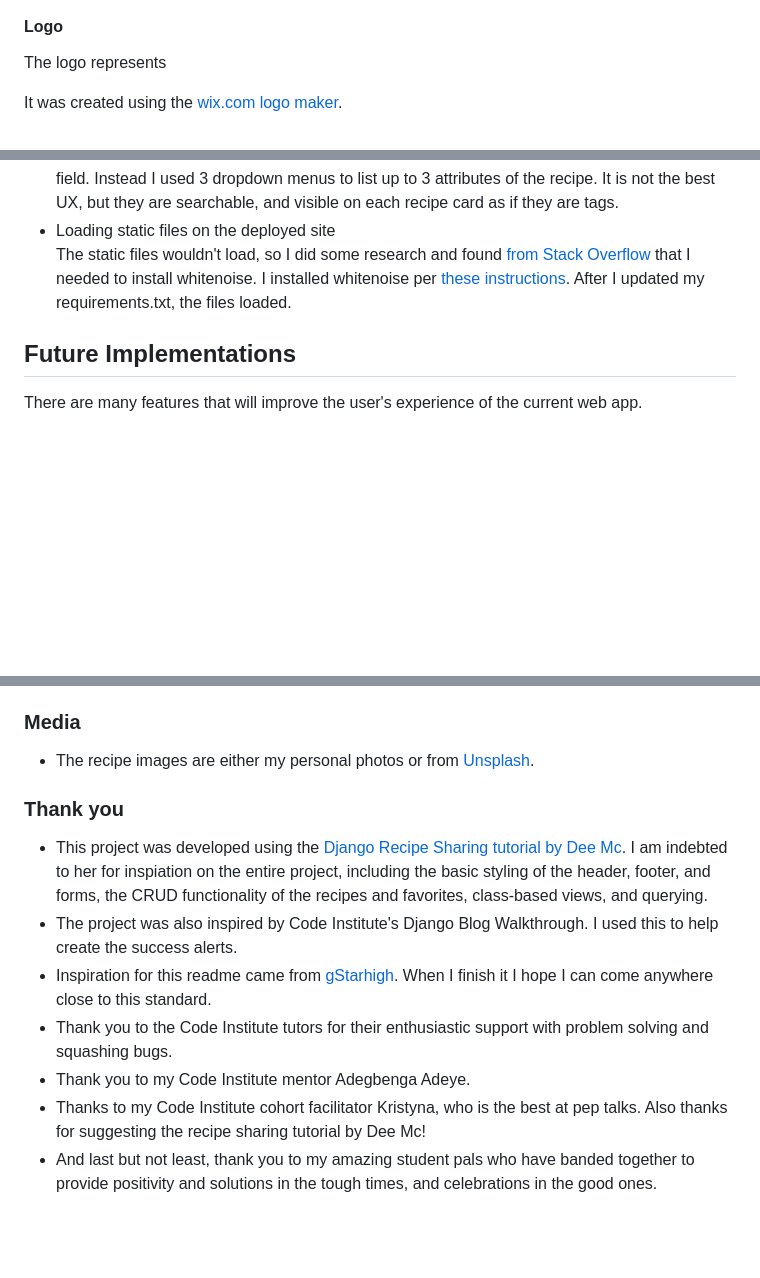
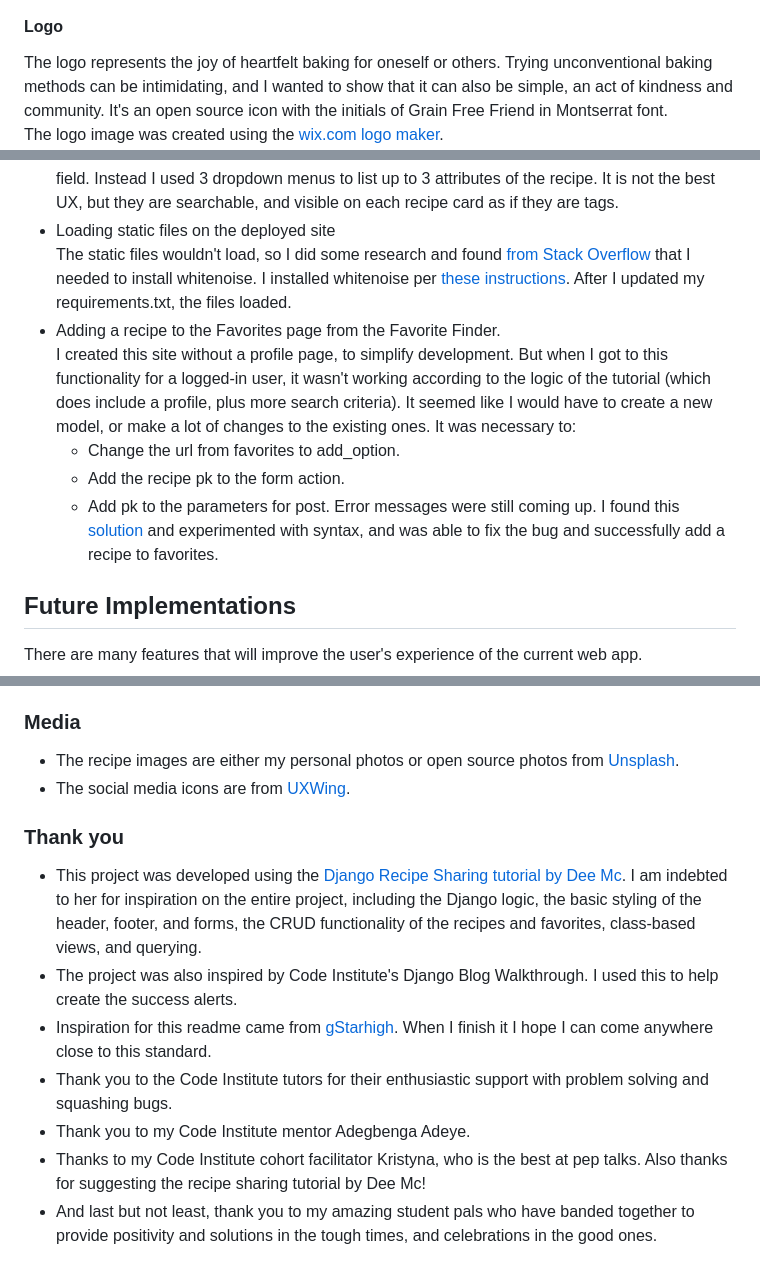
Before and after one commit to emilyrosenberg/grain-free-friend, a Markdown page: README.md, 3 parts joined by grey strips. GitHub-like rendering; blank space fills up the shorter version.

```diff
--- a/README.md
+++ b/README.md
@@ -97,9 +129,8 @@ The title font is [Montserrat](https://fonts.google.com/specimen/Montserrat). Th
 The main font is [Raleway](https://fonts.google.com/specimen/Raleway). This is a friendly, readable font in a modern style. It makes the recipe ingredients and instructions very clear and accessible. <br>
 ![Raleway font](static/images/readme-images/font-raleway.png)
 #### Logo
-The logo represents <br>
-<!-- Add content about logo and how it was made -->
-It was created using the [wix.com logo maker](https://www.wix.com/logo/maker). <br>
+The logo represents the joy of heartfelt baking for oneself or others. Trying unconventional baking methods can be intimidating, and I wanted to show that it can also be simple, an act of kindness and community. It's an open source icon with the initials of Grain Free Friend in Montserrat font.<br>
+The logo image was created using the [wix.com logo maker](https://www.wix.com/logo/maker). <br>
 ![Logo](static/images/logo.png)
 #### Favicon
 The favicon was created from the logo image using the [favico.io favicon converter](https://favicon.io/favicon-converter/). <br>
@@ -134,6 +182,12 @@ The first time I tried to add an input field, the site would not run. I realized
 I wanted to add something like tags to show the attributes of each recipe. It seemed like this would be possible with CheckboxSelectMultiple. I created the code but it did not work. I searched Stack Overflow, asked my fellow students, asked ChatGPT, and finally found out that I needed a later version of Django to run crispy forms, but only an earlier version could implement CheckboxSelectMultiple. Unfortunately I had to abandon the idea of a multi-select field. Instead I used 3 dropdown menus to list up to 3 attributes of the recipe. It is not the best UX, but they are searchable, and visible on each recipe card as if they are tags.
 - Loading static files on the deployed site <br>
 The static files wouldn't load, so I did some research and found [from Stack Overflow](https://stackoverflow.com/questions/28961177/heroku-static-files-not-loading-django) that I needed to install whitenoise. I installed whitenoise per [these instructions](https://devmaesters.com/blog/34). After I updated my requirements.txt, the files loaded.
+- Adding a recipe to the Favorites page from the Favorite Finder. <br>
+I created this site without a profile page, to simplify development. But when I got to this functionality for a logged-in user, it wasn't working according to the logic of the tutorial (which does include a profile, plus more search criteria). It seemed like I would have to create a new model, or make a lot of changes to the existing ones. It was necessary to:
+  - Change the url from favorites to add_option.
+  - Add the recipe pk to the form action.
+  - Add pk to the parameters for post.
+Error messages were still coming up. I found this [solution](https://docs.djangoproject.com/en/5.0/ref/models/instances/) and experimented with syntax, and was able to fix the bug and successfully add a recipe to favorites.
 
 ## Future Implementations
 There are many features that will improve the user's experience of the current web app.
@@ -196,16 +250,16 @@ Unfortunately deployment documentation is a future implementation.
 - The content and branding of the site are designed to provide support and ideas for users who are interested in unconventional baking. The tone is warm and open, letting users know they are welcome and encouraging them to participate in the community.
 - All recipe content is posted by users. The content that I have posted here is from my own grain-free recipe development project.
 ### Media
-- The recipe images are either my personal photos or from [Unsplash](https://unsplash.com/).
+- The recipe images are either my personal photos or open source photos from [Unsplash](https://unsplash.com/).
+- The social media icons are from [UXWing](https://uxwing.com/).
 ### Thank you
-- This project was developed using the [Django Recipe Sharing tutorial by Dee Mc](https://www.youtube.com/watch?v=sBjbty691eI&list=PLXuTq6OsqZjbCSfiLNb2f1FOs8viArjWy&index=1). I am indebted to her for inspiation on the entire project, including the basic styling of the header, footer, and forms, the CRUD functionality of the recipes and favorites, class-based views, and querying.
+- This project was developed using the [Django Recipe Sharing tutorial by Dee Mc](https://www.youtube.com/watch?v=sBjbty691eI&list=PLXuTq6OsqZjbCSfiLNb2f1FOs8viArjWy&index=1). I am indebted to her for inspiration on the entire project, including the Django logic, the basic styling of the header, footer, and forms, the CRUD functionality of the recipes and favorites, class-based views, and querying.
 - The project was also inspired by Code Institute's Django Blog Walkthrough. I used this to help create the success alerts.
 - Inspiration for this readme came from [gStarhigh](https://github.com/gStarhigh/pro4). When I finish it I hope I can come anywhere close to this standard.
 - Thank you to the Code Institute tutors for their enthusiastic support with problem solving and squashing bugs.
 - Thank you to my Code Institute mentor Adegbenga Adeye.
 - Thanks to my Code Institute cohort facilitator Kristyna, who is the best at pep talks. Also thanks for suggesting the recipe sharing tutorial by Dee Mc!
 - And last but not least, thank you to my amazing student pals who have banded together to provide positivity and solutions in the tough times, and celebrations in the good ones.
-
 
 <!-- ## Testing
 
@@ -225,10 +279,6 @@ If this section grows too long, you may want to split it off into a separate fil
 - CSS
   - No errors were found when passing through the official [(Jigsaw) validator](https://jigsaw.w3.org/css-validator/validator?uri=https%3A%2F%2Fvalidator.w3.org%2Fnu%2F%3Fdoc%3Dhttps%253A%252F%252Fcode-institute-org.github.io%252Flove-running-2.0%252Findex.html&profile=css3svg&usermedium=all&warning=1&vextwarning=&lang=en#css)
 
-### Unfixed Bugs
-
-You will need to mention unfixed bugs and why they were not fixed. This section should include shortcomings of the frameworks or technologies used. Although time can be a big variable to consider, paucity of time and difficulty understanding implementation is not a valid reason to leave bugs unfixed.
-
 ## Deployment
 
 This section should describe the process you went through to deploy the project to a hosting platform (e.g. GitHub)
@@ -241,11 +291,6 @@ This section should describe the process you went through to deploy the project
 The live link can be found here - https://code-institute-org.github.io/love-running-2.0/index.html
 
 
-## Credits
-
-In this section you need to reference where you got your content, media and extra help from. It is common practice to use code from other repositories and tutorials, however, it is important to be very specific about these sources to avoid plagiarism.
-
-You can break the credits section up into Content and Media, depending on what you have included in your project.
 
 ### Content
 
```
Also changed, not shown: other parts of README.md (+63 -14 lines).
